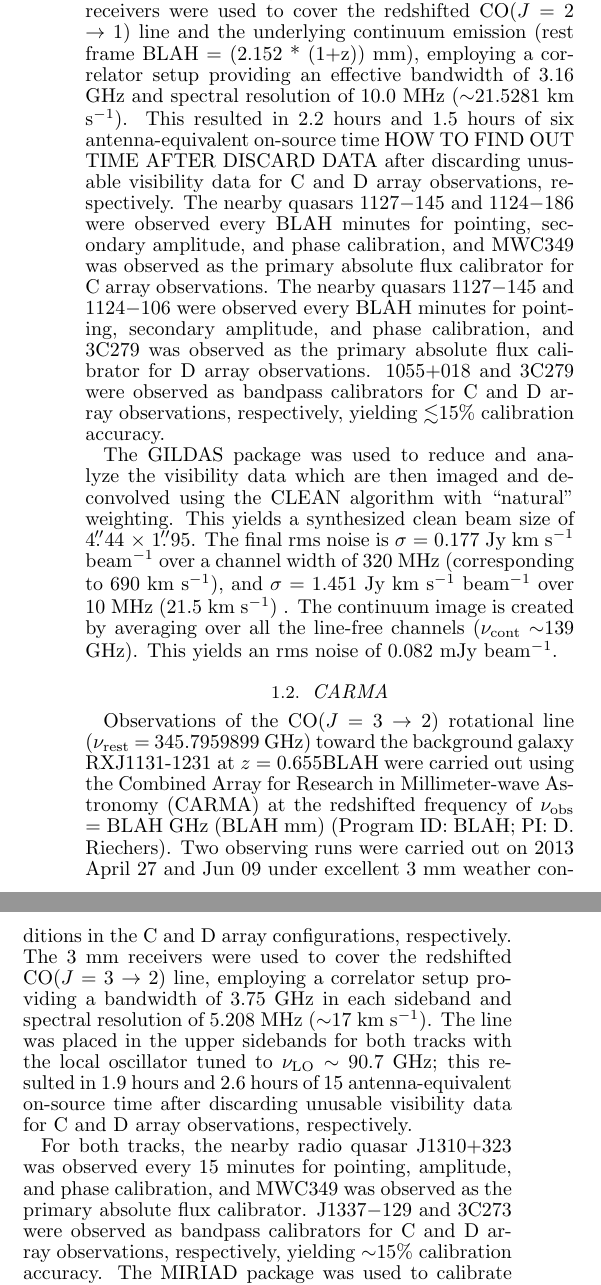
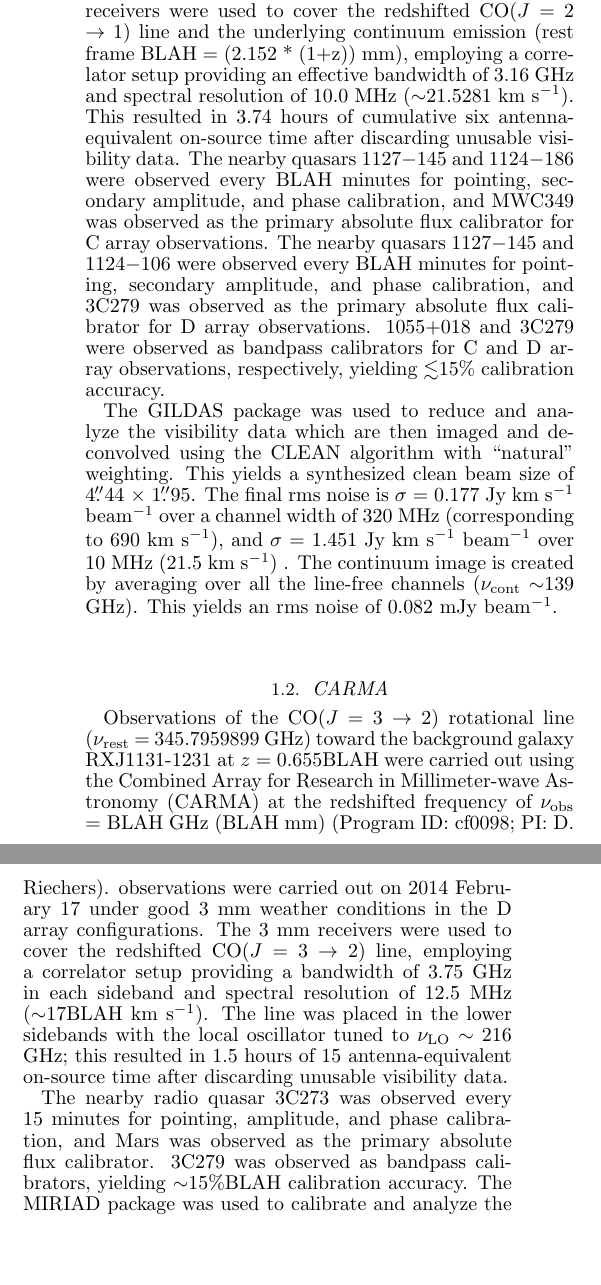
Before and after one commit to astro313/RXJ1131, a LaTeX document (WRITEUP/Obs.tex): two parts of the columns of the page, joined at a grey line, cut so that both start at the same text, the shorter picture padded with empty space. Compiled offline with pdfLaTeX.

Commit message:
minor updates

```diff
--- a/WRITEUP/Obs.tex
+++ b/WRITEUP/Obs.tex
@@ -12,9 +12,8 @@ Observations of the CO($J$ = 2 $\rightarrow$ 1) rotational line ($\nu_{\rm rest}
  Two observing runs were carried out on 2014 Dec 06 and 2015 Feb 05 under excellent / GOOD?
 %2 mm
 weather conditions in the C and D array configurations, respectively. The 2 mm receivers were used to cover the redshifted CO($J$ = 2 $\rightarrow$ 1) line and the underlying continuum emission (rest frame BLAH = (2.152 * (1+z)) mm), employing a correlator setup providing an effective bandwidth of 3.16 GHz and spectral resolution of 10.0 MHz ($\sim$21.5281 km s$^{-1}$).
-This resulted in 2.2 hours and 1.5 hours of six antenna-equivalent on-source time
-HOW TO FIND OUT TIME AFTER DISCARD DATA
-after discarding unusable visibility data for C and D array observations, respectively.
+This resulted in 3.74 hours of cumulative six antenna-equivalent on-source time
+after discarding unusable visibility data.
 % D: 1.5 hours; 1055+018 , 3C279 (RF, fixed flux), 1127-145 (phase/amp), 1124-106(ditto)
 % C: 2.2 hours; MWC349 (fixed flux), 1055+018 (RF = bandpass), 1124-186 (phase/amp), 1127-145 (ditto)
 % total: 3.75 hours
@@ -34,14 +33,20 @@ The continuum image is created by % 2.152 mm;
 averaging over all the line-free channels ($\nu_{\rm cont}\sim$139 GHz). This yields an rms noise of 0.082 mJy beam$^{-1}$. % see README.md in 04Sep15
 
 \subsection{CARMA} \label{sec:carmadata}
+% LO = 215.6694 Ghz
+% 3C273 FG
+% 3C279 Bandpass
+% mars flux
+% after flagging: Total observing time is  1.48 hours, checked with uvindex
+%
 Observations of the CO($J$ = 3 $\rightarrow$ 2) rotational line ($\nu_{\rm rest}$ = 345.7959899 GHz) toward the background galaxy RXJ1131-1231 at $z$ =
 0.655BLAH
- were carried out using the Combined Array for Research in Millimeter-wave Astronomy (CARMA) at the redshifted frequency of $\nu_{\rm obs}$ = BLAH GHz (BLAH mm) (Program ID: BLAH; PI: D. Riechers).
-Two observing runs were carried out on 2013 April 27 and Jun 09 under excellent 3 mm weather conditions in the C and D array configurations, respectively. The 3 mm receivers were used to cover the redshifted CO($J$ = 3 $\rightarrow$ 2) line, employing a correlator setup providing a bandwidth of 3.75 GHz in each sideband and spectral resolution of 5.208 MHz ($\sim$17 km s$^{-1}$). The line was placed in the
-upper sidebands for both tracks with the local oscillator tuned to $\nu_{\rm LO}\sim$ 90.7 GHz; this resulted in 1.9 hours and 2.6 hours of 15 antenna-equivalent on-source time after discarding unusable visibility data for C and D array observations, respectively.
+ were carried out using the Combined Array for Research in Millimeter-wave Astronomy (CARMA) at the redshifted frequency of $\nu_{\rm obs}$ = BLAH GHz (BLAH mm) (Program ID: cf0098; PI: D. Riechers).
+observations were carried out on 2014 February 17 under good 3 mm weather conditions in the D array configurations. The 3 mm receivers were used to cover the redshifted CO($J$ = 3 $\rightarrow$ 2) line, employing a correlator setup providing a bandwidth of 3.75 GHz in each sideband and spectral resolution of 12.5 MHz ($\sim$17BLAH km s$^{-1}$). The line was placed in the
+lower sidebands with the local oscillator tuned to $\nu_{\rm LO}\sim$ 216 GHz; this resulted in 1.5 hours of 15 antenna-equivalent on-source time after discarding unusable visibility data.
 
-For both tracks, the nearby radio quasar J1310+323 was observed every 15 minutes for
-pointing, amplitude, and phase calibration, and MWC349 was observed as the primary
-absolute flux calibrator. J1337$-$129 and 3C273 were observed as bandpass calibrators for C and D array observations, respectively, yielding $\sim
-$15\% calibration accuracy.
+The nearby radio quasar 3C273 was observed every 15 minutes for
+pointing, amplitude, and phase calibration, and Mars was observed as the primary
+absolute flux calibrator. 3C279 was observed as bandpass calibrators, yielding $\sim
+$15\%BLAH calibration accuracy.
 The MIRIAD package was used to calibrate and analyze the visibility data which are imaged and deconvolved using
```
Also changed, not shown: CARMA/README.md, WRITEUP/Obs.tex (4 more changed lines).
